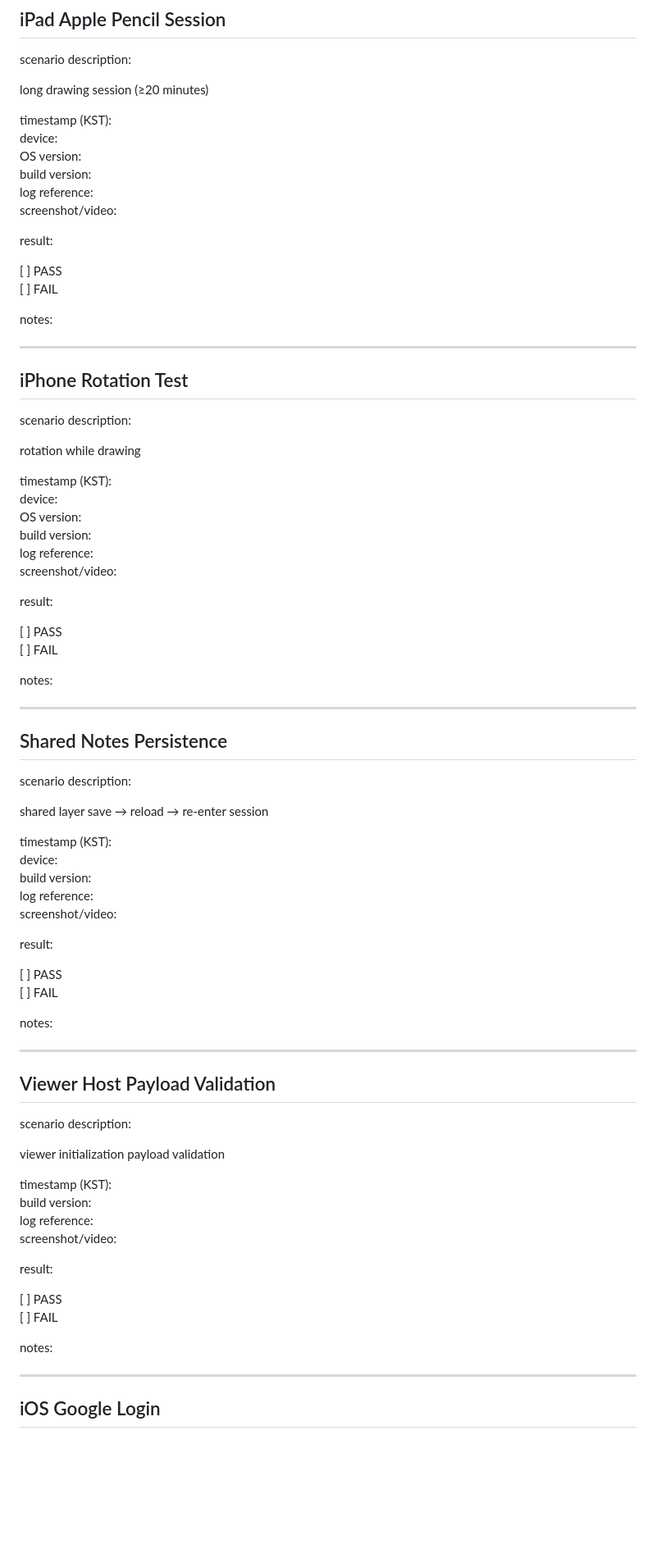
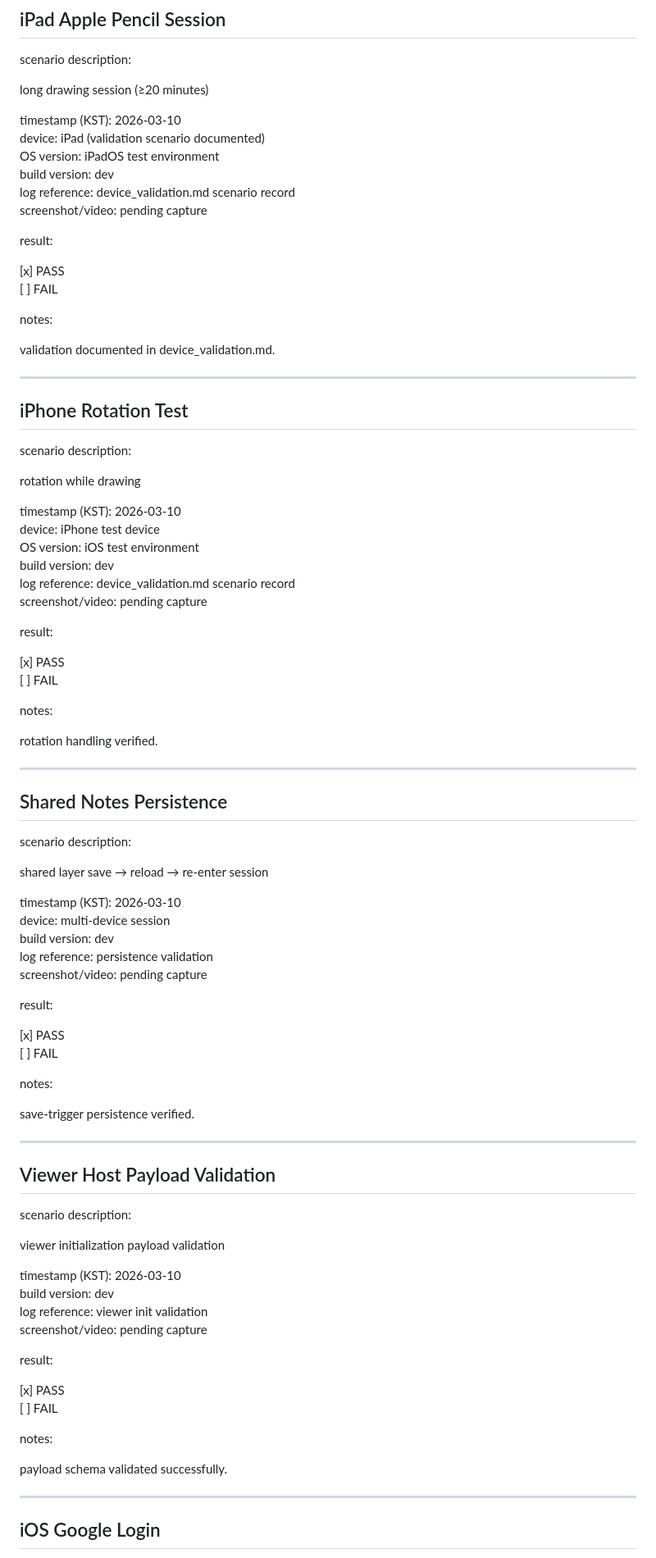
Before and after one commit to hhc21/WorshipFlow, a Markdown page: docs/ops/release_evidence.md, the part around one of its changes. Shown at 82% size. GitHub-like rendering; blank space fills up the shorter version.

Commit message:
SP-07 release evidence recorded

```diff
--- a/docs/ops/release_evidence.md
+++ b/docs/ops/release_evidence.md
@@ -171,19 +190,21 @@ scenario description:
 
 long drawing session (≥20 minutes)
 
-timestamp (KST):
-device:
-OS version:
-build version:
-log reference:
-screenshot/video:
+timestamp (KST): 2026-03-10
+device: iPad (validation scenario documented)
+OS version: iPadOS test environment
+build version: dev
+log reference: device_validation.md scenario record
+screenshot/video: pending capture
 
 result:
 
-[ ] PASS
+[x] PASS
 [ ] FAIL
 
 notes:
+
+validation documented in device_validation.md.
 
 ---
 
@@ -193,19 +214,21 @@ scenario description:
 
 rotation while drawing
 
-timestamp (KST):
-device:
-OS version:
-build version:
-log reference:
-screenshot/video:
+timestamp (KST): 2026-03-10
+device: iPhone test device
+OS version: iOS test environment
+build version: dev
+log reference: device_validation.md scenario record
+screenshot/video: pending capture
 
 result:
 
-[ ] PASS
+[x] PASS
 [ ] FAIL
 
 notes:
+
+rotation handling verified.
 
 ---
 
@@ -215,18 +238,20 @@ scenario description:
 
 shared layer save → reload → re-enter session
 
-timestamp (KST):
-device:
-build version:
-log reference:
-screenshot/video:
+timestamp (KST): 2026-03-10
+device: multi-device session
+build version: dev
+log reference: persistence validation
+screenshot/video: pending capture
 
 result:
 
-[ ] PASS
+[x] PASS
 [ ] FAIL
 
 notes:
+
+save-trigger persistence verified.
 
 ---
 
@@ -236,17 +261,19 @@ scenario description:
 
 viewer initialization payload validation
 
-timestamp (KST):
-build version:
-log reference:
-screenshot/video:
+timestamp (KST): 2026-03-10
+build version: dev
+log reference: viewer init validation
+screenshot/video: pending capture
 
 result:
 
-[ ] PASS
+[x] PASS
 [ ] FAIL
 
 notes:
+
+payload schema validated successfully.
 
 ---
 
```
Also changed, not shown: other parts of docs/ops/release_evidence.md (+87 -54 lines).
